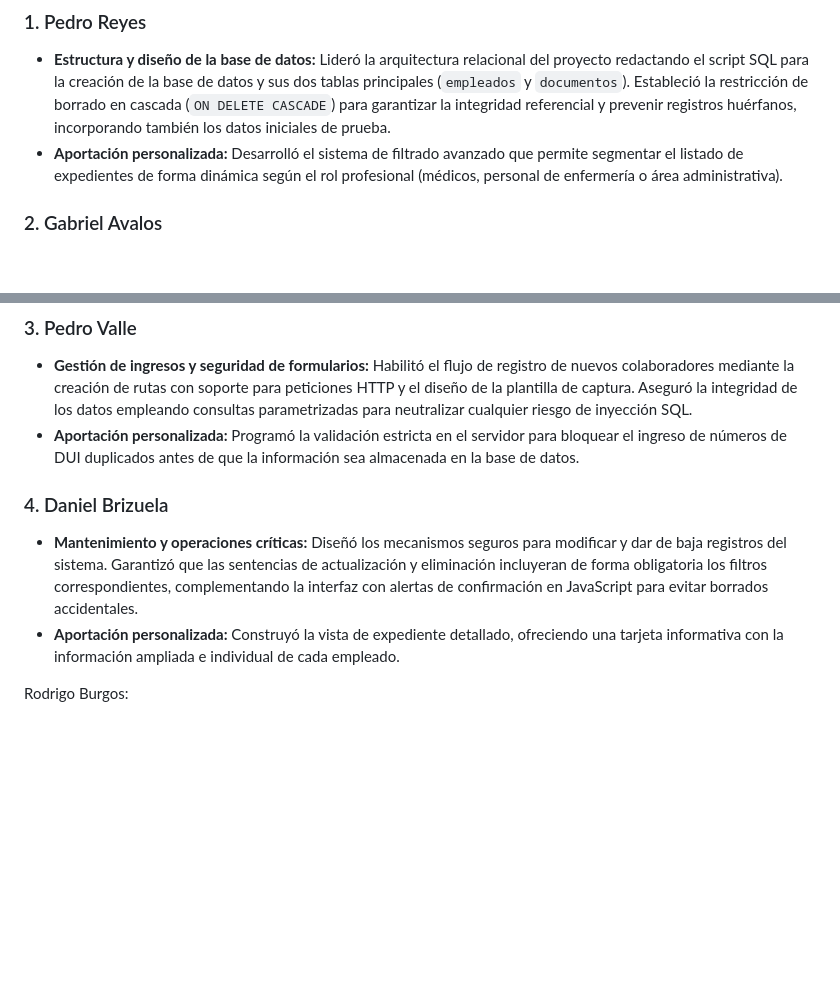
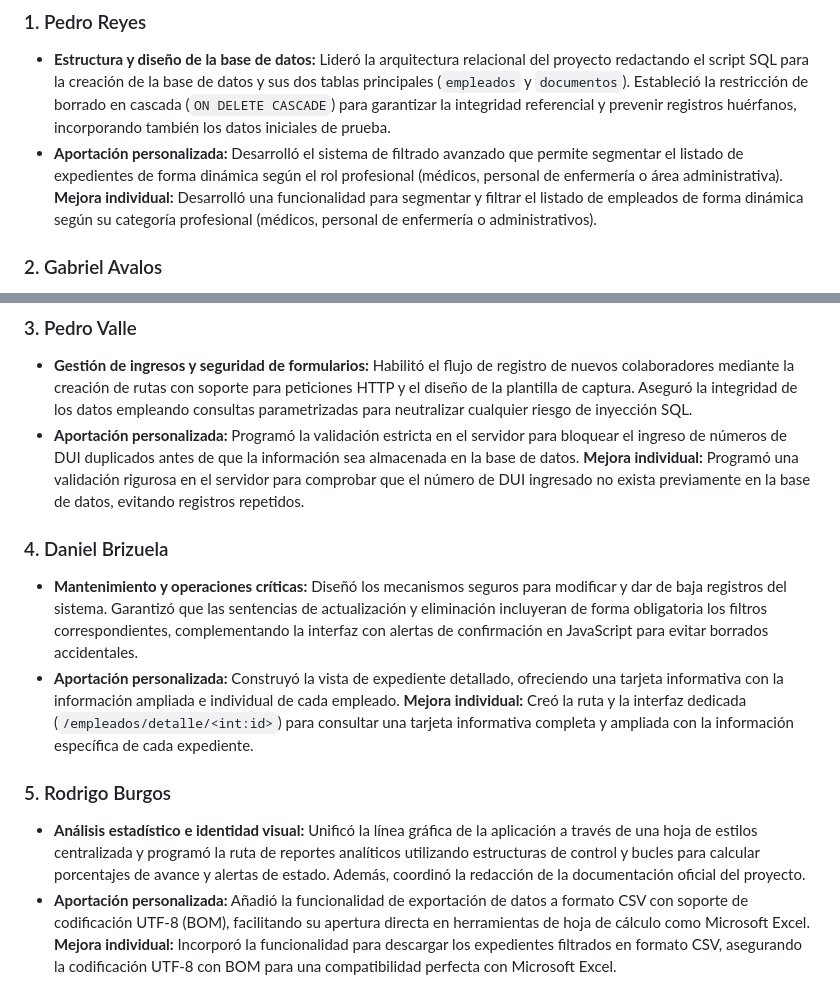
Before and after one commit to GVALOS/Des2, a Markdown page: README.md, 2 parts joined by grey strips. Rendered like a GitHub page; blank space fills up the shorter version.

Commit message:
Add individual improvements for team contributions

```diff
--- a/README.md
+++ b/README.md
@@ -106,6 +106,8 @@ La ruta `/resumen` realiza un procesamiento analítico de los datos mediante un
 ### 1. Pedro Reyes
 * **Estructura y diseño de la base de datos:** Lideró la arquitectura relacional del proyecto redactando el script SQL para la creación de la base de datos y sus dos tablas principales (`empleados` y `documentos`). Estableció la restricción de borrado en cascada (`ON DELETE CASCADE`) para garantizar la integridad referencial y prevenir registros huérfanos, incorporando también los datos iniciales de prueba.
 * **Aportación personalizada:** Desarrolló el sistema de filtrado avanzado que permite segmentar el listado de expedientes de forma dinámica según el rol profesional (médicos, personal de enfermería o área administrativa).
+**Mejora individual:** Desarrolló una funcionalidad para segmentar y filtrar el listado de empleados de forma dinámica según su categoría profesional (médicos, personal de enfermería o administrativos).
+
 
 ### 2. Gabriel Avalos
 Implementé la conexión entre Flask y MySQL mediante la función `conectar()` y agregué las dependencias necesarias en `requirements.txt`.
@@ -116,9 +118,14 @@ Actualicé `empleados.html` para mostrar los datos de ambas tablas.
 ### 3. Pedro Valle
 * **Gestión de ingresos y seguridad de formularios:** Habilitó el flujo de registro de nuevos colaboradores mediante la creación de rutas con soporte para peticiones HTTP y el diseño de la plantilla de captura. Aseguró la integridad de los datos empleando consultas parametrizadas para neutralizar cualquier riesgo de inyección SQL.
 * **Aportación personalizada:** Programó la validación estricta en el servidor para bloquear el ingreso de números de DUI duplicados antes de que la información sea almacenada en la base de datos.
+**Mejora individual:** Programó una validación rigurosa en el servidor para comprobar que el número de DUI ingresado no exista previamente en la base de datos, evitando registros repetidos.
 
 ### 4. Daniel Brizuela
 * **Mantenimiento y operaciones críticas:** Diseñó los mecanismos seguros para modificar y dar de baja registros del sistema. Garantizó que las sentencias de actualización y eliminación incluyeran de forma obligatoria los filtros correspondientes, complementando la interfaz con alertas de confirmación en JavaScript para evitar borrados accidentales.
 * **Aportación personalizada:** Construyó la vista de expediente detallado, ofreciendo una tarjeta informativa con la información ampliada e individual de cada empleado.
+**Mejora individual:** Creó la ruta y la interfaz dedicada (`/empleados/detalle/<int:id>`) para consultar una tarjeta informativa completa y ampliada con la información específica de cada expediente.
 
-Rodrigo Burgos:
+### 5. Rodrigo Burgos
+* **Análisis estadístico e identidad visual:** Unificó la línea gráfica de la aplicación a través de una hoja de estilos centralizada y programó la ruta de reportes analíticos utilizando estructuras de control y bucles para calcular porcentajes de avance y alertas de estado. Además, coordinó la redacción de la documentación oficial del proyecto.
+* **Aportación personalizada:** Añadió la funcionalidad de exportación de datos a formato CSV con soporte de codificación UTF-8 (BOM), facilitando su apertura directa en herramientas de hoja de cálculo como Microsoft Excel.
+**Mejora individual:** Incorporó la funcionalidad para descargar los expedientes filtrados en formato CSV, asegurando la codificación UTF-8 con BOM para una compatibilidad perfecta con Microsoft Excel.
```
